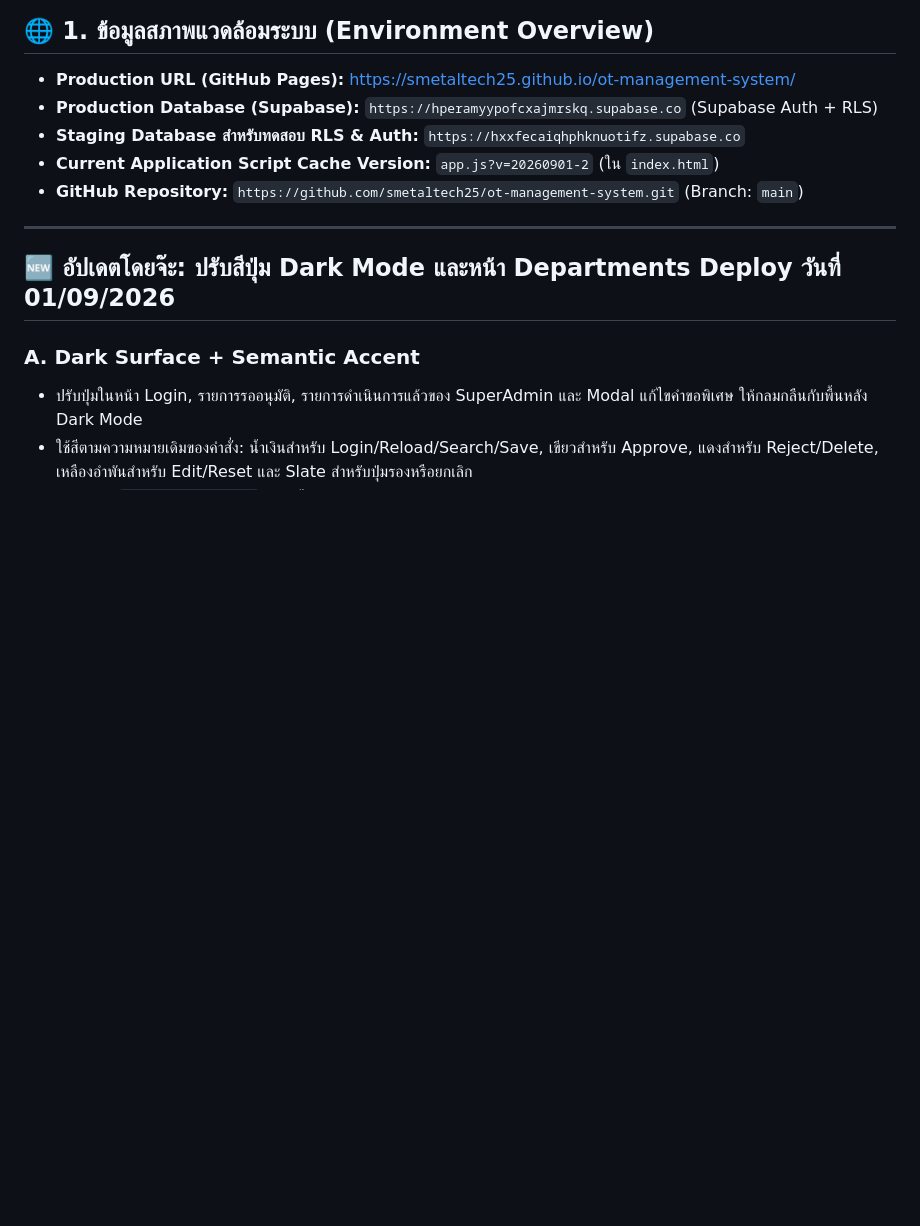
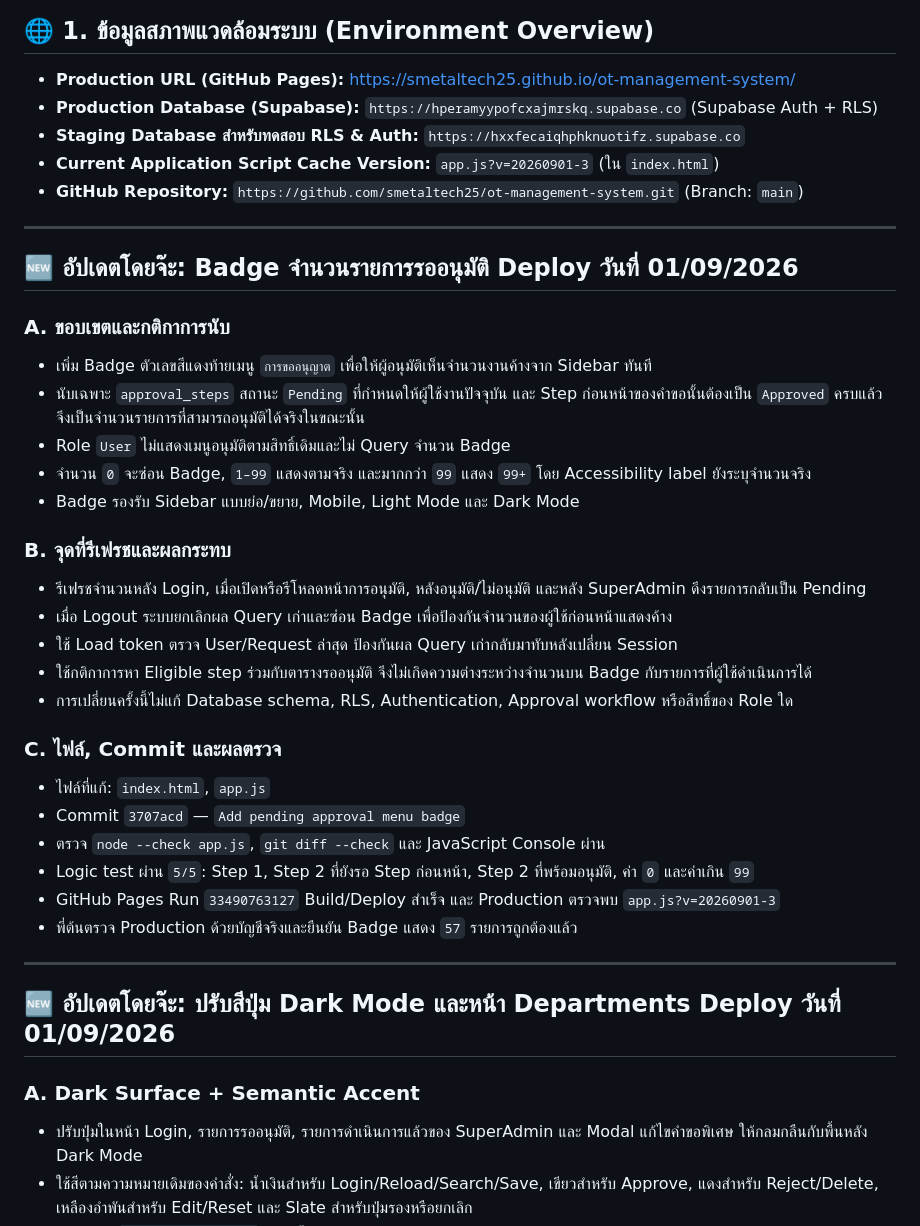
Before and after one commit to smetaltech25/ot-management-system, a Markdown page: DEV_HANDOVER.md, the part around the change. Rendered like a GitHub page; blank space fills up the shorter version.

Commit message:
Document pending approval badge

```diff
--- a/DEV_HANDOVER.md
+++ b/DEV_HANDOVER.md
@@ -13,8 +13,37 @@
 * **Production URL (GitHub Pages):** [https://smetaltech25.github.io/ot-management-system/](https://smetaltech25.github.io/ot-management-system/)
 * **Production Database (Supabase):** `https://hperamyypofcxajmrskq.supabase.co` (Supabase Auth + RLS)
 * **Staging Database สำหรับทดสอบ RLS & Auth:** `https://hxxfecaiqhphknuotifz.supabase.co`
-* **Current Application Script Cache Version:** `app.js?v=20260901-2` (ใน `index.html`)
+* **Current Application Script Cache Version:** `app.js?v=20260901-3` (ใน `index.html`)
 * **GitHub Repository:** `https://github.com/smetaltech25/ot-management-system.git` (Branch: `main`)
+
+---
+
+## 🆕 อัปเดตโดยจ๊ะ: Badge จำนวนรายการรออนุมัติ Deploy วันที่ 01/09/2026
+
+### A. ขอบเขตและกติกาการนับ
+
+* เพิ่ม Badge ตัวเลขสีแดงท้ายเมนู `การขออนุญาต` เพื่อให้ผู้อนุมัติเห็นจำนวนงานค้างจาก Sidebar ทันที
+* นับเฉพาะ `approval_steps` สถานะ `Pending` ที่กำหนดให้ผู้ใช้งานปัจจุบัน และ Step ก่อนหน้าของคำขอนั้นต้องเป็น `Approved` ครบแล้ว จึงเป็นจำนวนรายการที่สามารถอนุมัติได้จริงในขณะนั้น
+* Role `User` ไม่แสดงเมนูอนุมัติตามสิทธิ์เดิมและไม่ Query จำนวน Badge
+* จำนวน `0` จะซ่อน Badge, `1–99` แสดงตามจริง และมากกว่า `99` แสดง `99+` โดย Accessibility label ยังระบุจำนวนจริง
+* Badge รองรับ Sidebar แบบย่อ/ขยาย, Mobile, Light Mode และ Dark Mode
+
+### B. จุดที่รีเฟรชและผลกระทบ
+
+* รีเฟรชจำนวนหลัง Login, เมื่อเปิดหรือรีโหลดหน้าการอนุมัติ, หลังอนุมัติ/ไม่อนุมัติ และหลัง SuperAdmin ดึงรายการกลับเป็น Pending
+* เมื่อ Logout ระบบยกเลิกผล Query เก่าและซ่อน Badge เพื่อป้องกันจำนวนของผู้ใช้ก่อนหน้าแสดงค้าง
+* ใช้ Load token ตรวจ User/Request ล่าสุด ป้องกันผล Query เก่ากลับมาทับหลังเปลี่ยน Session
+* ใช้กติกาการหา Eligible step ร่วมกับตารางรออนุมัติ จึงไม่เกิดความต่างระหว่างจำนวนบน Badge กับรายการที่ผู้ใช้ดำเนินการได้
+* การเปลี่ยนครั้งนี้ไม่แก้ Database schema, RLS, Authentication, Approval workflow หรือสิทธิ์ของ Role ใด
+
+### C. ไฟล์, Commit และผลตรวจ
+
+* ไฟล์ที่แก้: `index.html`, `app.js`
+* Commit `3707acd` — `Add pending approval menu badge`
+* ตรวจ `node --check app.js`, `git diff --check` และ JavaScript Console ผ่าน
+* Logic test ผ่าน `5/5`: Step 1, Step 2 ที่ยังรอ Step ก่อนหน้า, Step 2 ที่พร้อมอนุมัติ, ค่า `0` และค่าเกิน `99`
+* GitHub Pages Run `33490763127` Build/Deploy สำเร็จ และ Production ตรวจพบ `app.js?v=20260901-3`
+* พี่ต้นตรวจ Production ด้วยบัญชีจริงและยืนยัน Badge แสดง `57` รายการถูกต้องแล้ว
 
 ---
 
```
